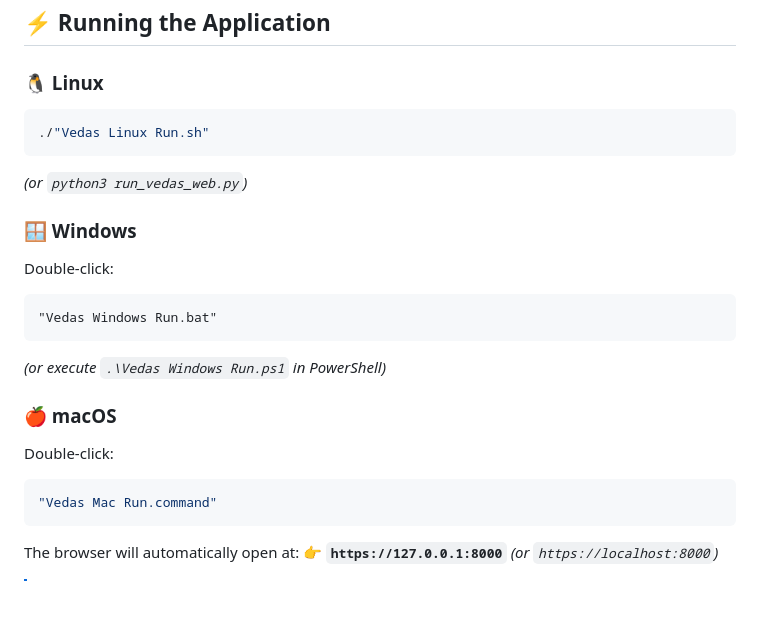
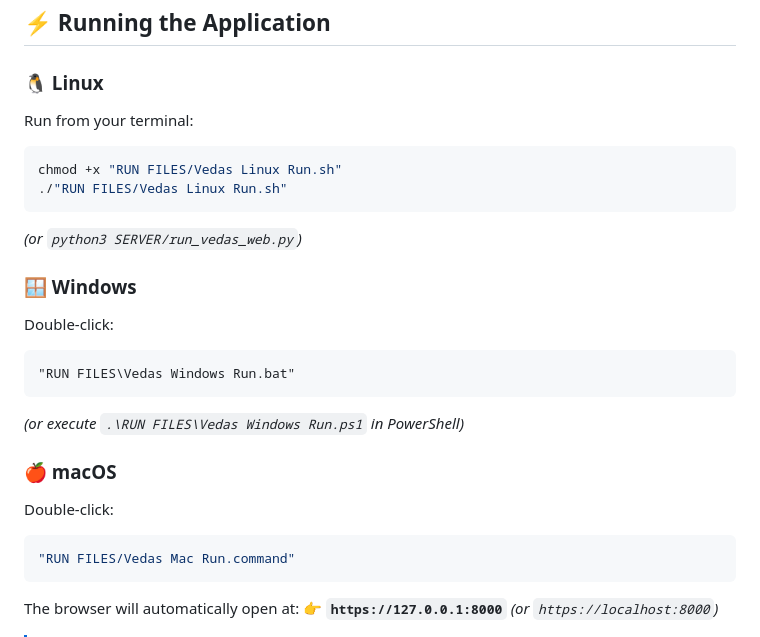
Before and after one commit to Vfy123/VEDAS---AI---Voice-Assistant, a Markdown page: README.md, the part around one of its changes. Rendered like a GitHub page; blank space fills up the shorter version.

````diff
--- a/README.md
+++ b/README.md
@@ -141,22 +140,24 @@ ollama pull llama3.2
 ## ⚡ Running the Application
 
 ### 🐧 Linux
+Run from your terminal:
 ```bash
-./"Vedas Linux Run.sh"
+chmod +x "RUN FILES/Vedas Linux Run.sh"
+./"RUN FILES/Vedas Linux Run.sh"
 ```
-*(or `python3 run_vedas_web.py`)*
+*(or `python3 SERVER/run_vedas_web.py`)*
 
 ### 🪟 Windows
 Double-click:
 ```bat
-"Vedas Windows Run.bat"
+"RUN FILES\Vedas Windows Run.bat"
 ```
-*(or execute `.\Vedas Windows Run.ps1` in PowerShell)*
+*(or execute `.\RUN FILES\Vedas Windows Run.ps1` in PowerShell)*
 
 ### 🍎 macOS
 Double-click:
 ```bash
-"Vedas Mac Run.command"
+"RUN FILES/Vedas Mac Run.command"
 ```
 
 The browser will automatically open at:
````
Also changed, not shown: other parts of README.md (+25 -26 lines).
